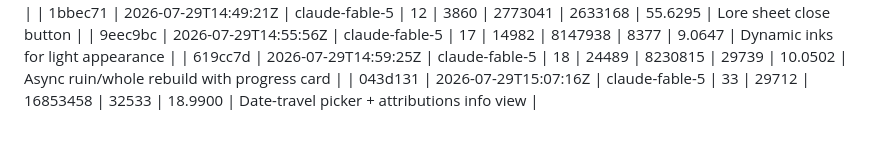
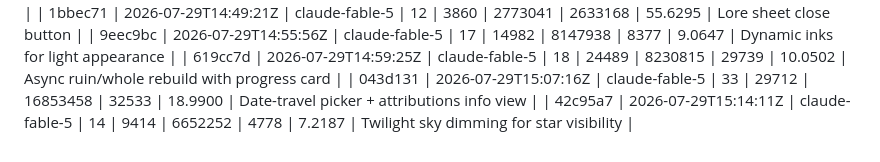
Before and after one commit to SpaceTrucker2196/henge, a Markdown page: LEDGER.md, the part around the change. Rendered like a GitHub page.

Commit message:
chore(ledger): 42c95a7

```diff
--- a/LEDGER.md
+++ b/LEDGER.md
@@ -38,3 +38,4 @@ the whole ledger: `ledger.py --energy-total`.
 | 9eec9bc | 2026-07-29T14:55:56Z | claude-fable-5 | 17 | 14982 | 8147938 | 8377 | 9.0647 | Dynamic inks for light appearance |
 | 619cc7d | 2026-07-29T14:59:25Z | claude-fable-5 | 18 | 24489 | 8230815 | 29739 | 10.0502 | Async ruin/whole rebuild with progress card |
 | 043d131 | 2026-07-29T15:07:16Z | claude-fable-5 | 33 | 29712 | 16853458 | 32533 | 18.9900 | Date-travel picker + attributions info view |
+| 42c95a7 | 2026-07-29T15:14:11Z | claude-fable-5 | 14 | 9414 | 6652252 | 4778 | 7.2187 | Twilight sky dimming for star visibility |
```
